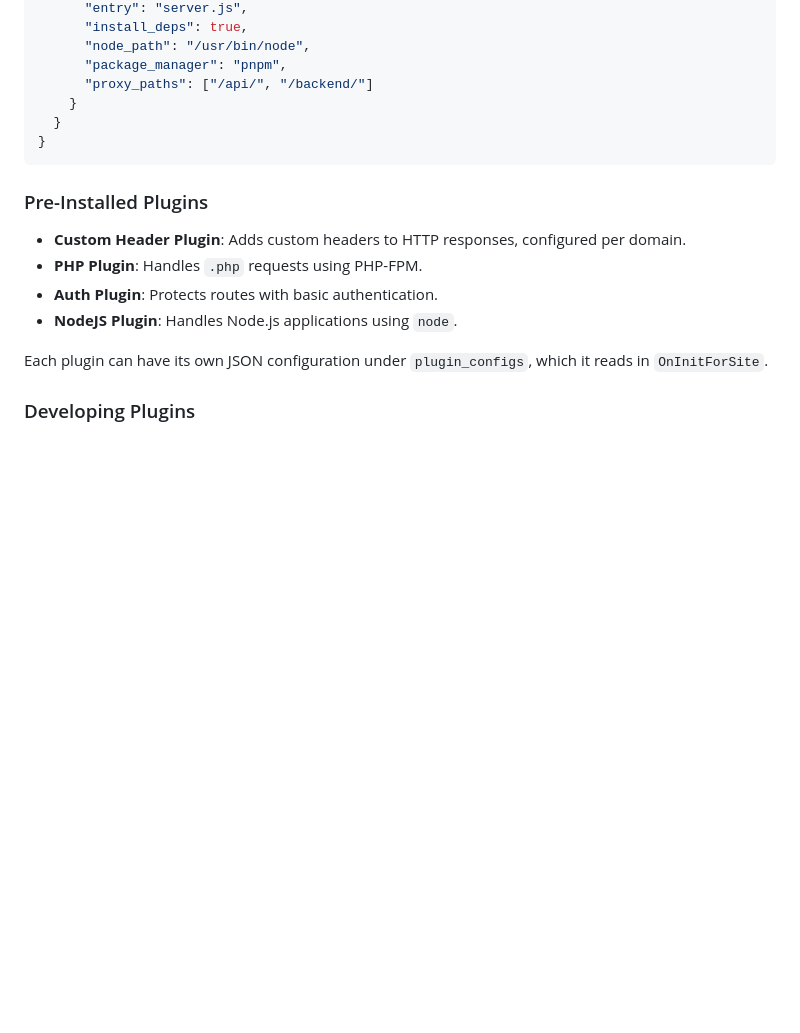
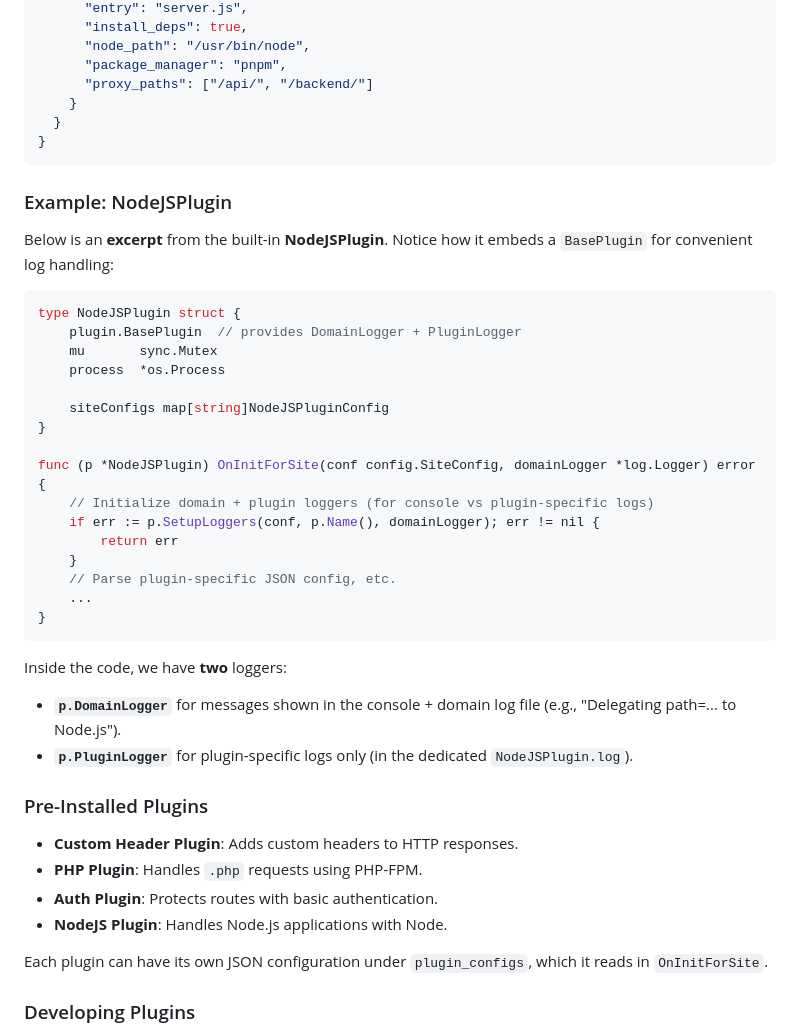
Before and after one commit to tryGoUp/GoUP, a Markdown page: README.md, the part around one of its changes. Drawn GitHub-style; blank space fills up the shorter version.

````diff
--- a/README.md
+++ b/README.md
@@ -230,13 +232,41 @@ the site’s JSON configuration file. For example:
 }
 ```
 
+### Example: NodeJSPlugin
+
+Below is an **excerpt** from the built-in **NodeJSPlugin**. Notice how it embeds
+a `BasePlugin` for convenient log handling:
+
+```go
+type NodeJSPlugin struct {
+    plugin.BasePlugin  // provides DomainLogger + PluginLogger
+    mu       sync.Mutex
+    process  *os.Process
+
+    siteConfigs map[string]NodeJSPluginConfig
+}
+
+func (p *NodeJSPlugin) OnInitForSite(conf config.SiteConfig, domainLogger *log.Logger) error {
+    // Initialize domain + plugin loggers (for console vs plugin-specific logs)
+    if err := p.SetupLoggers(conf, p.Name(), domainLogger); err != nil {
+        return err
+    }
+    // Parse plugin-specific JSON config, etc.
+    ...
+}
+```
+
+Inside the code, we have **two** loggers:
+- **`p.DomainLogger`** for messages shown in the console + domain log file
+(e.g., "Delegating path=... to Node.js").
+- **`p.PluginLogger`** for plugin-specific logs only (in the dedicated `NodeJSPlugin.log`).
+
 ### Pre-Installed Plugins
 
-- **Custom Header Plugin**: Adds custom headers to HTTP responses, configured
-per domain.
+- **Custom Header Plugin**: Adds custom headers to HTTP responses.
 - **PHP Plugin**: Handles `.php` requests using PHP-FPM.
 - **Auth Plugin**: Protects routes with basic authentication.
-- **NodeJS Plugin**: Handles Node.js applications using `node`.
+- **NodeJS Plugin**: Handles Node.js applications with Node.
 
 Each plugin can have its own JSON configuration under `plugin_configs`, which it
 reads in `OnInitForSite`.
````
Also changed, not shown: other parts of README.md (+11 -28 lines).
